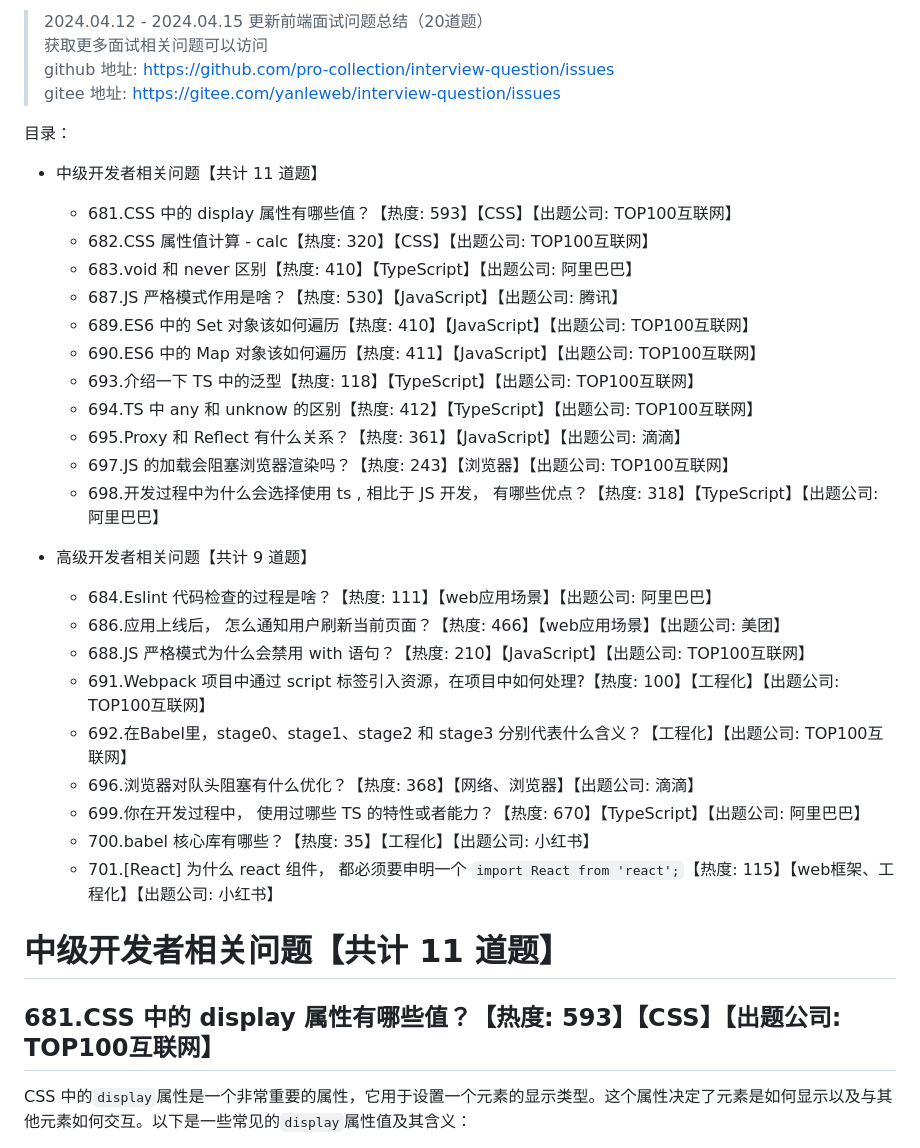
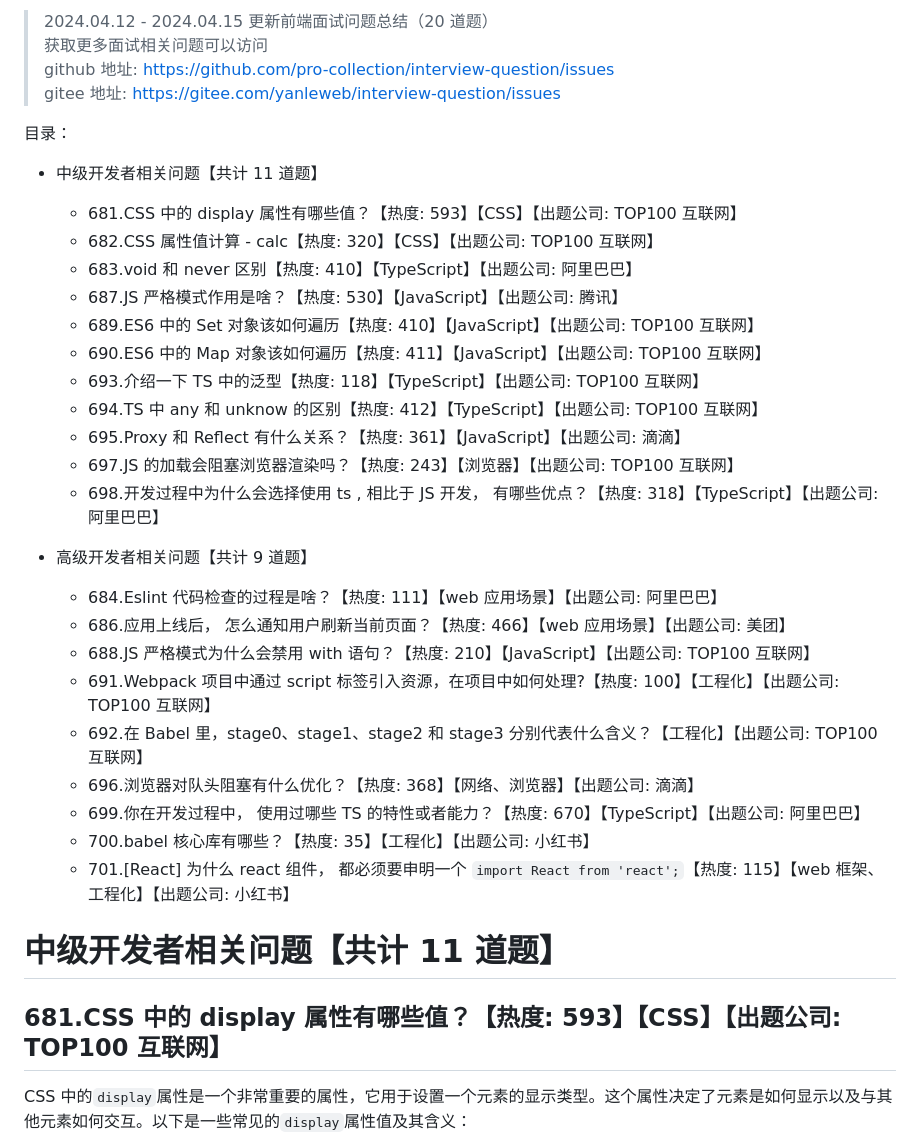
Before and after one commit to pro-collection/interview-question, a Markdown page: books/2024-04-15 更新.md, the part around the change printed below. Drawn GitHub-style.

```diff
--- a/books/2024-04-15 更新.md
+++ b/books/2024-04-15 更新.md
@@ -1,53 +1,38 @@
-> 2024.04.12 - 2024.04.15 更新前端面试问题总结（20道题）
+> 2024.04.12 - 2024.04.15 更新前端面试问题总结（20 道题）
 > 获取更多面试相关问题可以访问
 > github 地址: https://github.com/pro-collection/interview-question/issues
 > gitee 地址: https://gitee.com/yanleweb/interview-question/issues
 
-
-
 目录：
 
+- 中级开发者相关问题【共计 11 道题】
 
-
-- 中级开发者相关问题【共计 11 道题】
-  - 681.CSS 中的 display 属性有哪些值？【热度: 593】【CSS】【出题公司: TOP100互联网】
-  - 682.CSS 属性值计算 - calc【热度: 320】【CSS】【出题公司: TOP100互联网】
+  - 681.CSS 中的 display 属性有哪些值？【热度: 593】【CSS】【出题公司: TOP100 互联网】
+  - 682.CSS 属性值计算 - calc【热度: 320】【CSS】【出题公司: TOP100 互联网】
   - 683.void 和 never 区别【热度: 410】【TypeScript】【出题公司: 阿里巴巴】
   - 687.JS 严格模式作用是啥？【热度: 530】【JavaScript】【出题公司: 腾讯】
-  - 689.ES6 中的 Set 对象该如何遍历【热度: 410】【JavaScript】【出题公司: TOP100互联网】
-  - 690.ES6 中的 Map 对象该如何遍历【热度: 411】【JavaScript】【出题公司: TOP100互联网】
-  - 693.介绍一下 TS 中的泛型【热度: 118】【TypeScript】【出题公司: TOP100互联网】
-  - 694.TS 中 any 和 unknow 的区别【热度: 412】【TypeScript】【出题公司: TOP100互联网】
+  - 689.ES6 中的 Set 对象该如何遍历【热度: 410】【JavaScript】【出题公司: TOP100 互联网】
+  - 690.ES6 中的 Map 对象该如何遍历【热度: 411】【JavaScript】【出题公司: TOP100 互联网】
+  - 693.介绍一下 TS 中的泛型【热度: 118】【TypeScript】【出题公司: TOP100 互联网】
+  - 694.TS 中 any 和 unknow 的区别【热度: 412】【TypeScript】【出题公司: TOP100 互联网】
   - 695.Proxy 和 Reflect 有什么关系？【热度: 361】【JavaScript】【出题公司: 滴滴】
-  - 697.JS 的加载会阻塞浏览器渲染吗？【热度: 243】【浏览器】【出题公司: TOP100互联网】
+  - 697.JS 的加载会阻塞浏览器渲染吗？【热度: 243】【浏览器】【出题公司: TOP100 互联网】
   - 698.开发过程中为什么会选择使用 ts , 相比于 JS 开发， 有哪些优点？【热度: 318】【TypeScript】【出题公司: 阿里巴巴】
 
-
 - 高级开发者相关问题【共计 9 道题】
-  - 684.Eslint 代码检查的过程是啥？【热度: 111】【web应用场景】【出题公司: 阿里巴巴】
-  - 686.应用上线后， 怎么通知用户刷新当前页面？【热度: 466】【web应用场景】【出题公司: 美团】
-  - 688.JS 严格模式为什么会禁用 with 语句？【热度: 210】【JavaScript】【出题公司: TOP100互联网】
-  - 691.Webpack 项目中通过 script 标签引入资源，在项目中如何处理?【热度: 100】【工程化】【出题公司: TOP100互联网】
-  - 692.在Babel里，stage0、stage1、stage2 和 stage3 分别代表什么含义？【工程化】【出题公司: TOP100互联网】
+  - 684.Eslint 代码检查的过程是啥？【热度: 111】【web 应用场景】【出题公司: 阿里巴巴】
+  - 686.应用上线后， 怎么通知用户刷新当前页面？【热度: 466】【web 应用场景】【出题公司: 美团】
+  - 688.JS 严格模式为什么会禁用 with 语句？【热度: 210】【JavaScript】【出题公司: TOP100 互联网】
+  - 691.Webpack 项目中通过 script 标签引入资源，在项目中如何处理?【热度: 100】【工程化】【出题公司: TOP100 互联网】
+  - 692.在 Babel 里，stage0、stage1、stage2 和 stage3 分别代表什么含义？【工程化】【出题公司: TOP100 互联网】
   - 696.浏览器对队头阻塞有什么优化？【热度: 368】【网络、浏览器】【出题公司: 滴滴】
   - 699.你在开发过程中， 使用过哪些 TS 的特性或者能力？【热度: 670】【TypeScript】【出题公司: 阿里巴巴】
   - 700.babel 核心库有哪些？【热度: 35】【工程化】【出题公司: 小红书】
-  - 701.[React] 为什么 react 组件， 都必须要申明一个 `import React from 'react';`【热度: 115】【web框架、工程化】【出题公司: 小红书】
-
-
-
-
-
-
-
-
-
-
-
+  - 701.[React] 为什么 react 组件， 都必须要申明一个 `import React from 'react';`【热度: 115】【web 框架、工程化】【出题公司: 小红书】
 
 # 中级开发者相关问题【共计 11 道题】
 
-## 681.CSS 中的 display 属性有哪些值？【热度: 593】【CSS】【出题公司: TOP100互联网】
+## 681.CSS 中的 display 属性有哪些值？【热度: 593】【CSS】【出题公司: TOP100 互联网】
 
 CSS 中的`display`属性是一个非常重要的属性，它用于设置一个元素的显示类型。这个属性决定了元素是如何显示以及与其他元素如何交互。以下是一些常见的`display`属性值及其含义：
 
```
Also changed, not shown: other parts of books/2024-04-15 更新.md (+18 -58 lines).
